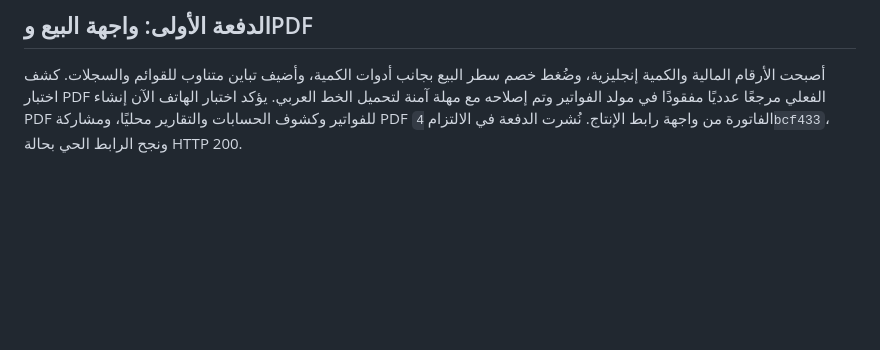
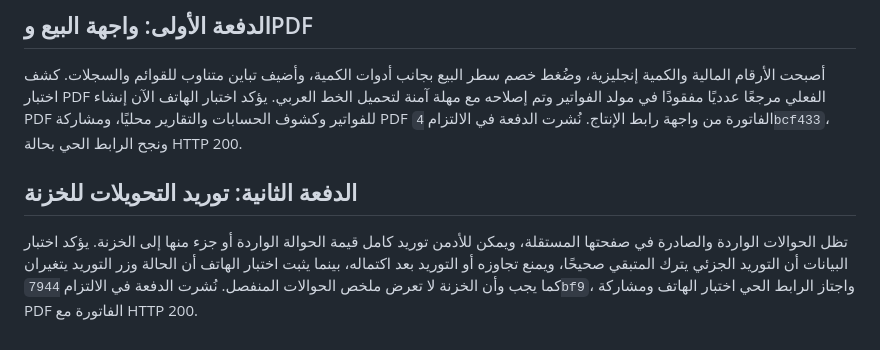
Before and after one commit to concordsharaf-source/hesabi, a Markdown page: verification-notes.md, the part around the change. Rendered like a GitHub page; blank space fills up the shorter version.

Commit message:
docs: verify transfer vault deposit release

```diff
--- a/verification-notes.md
+++ b/verification-notes.md
@@ -376,3 +376,6 @@
 
 ## الدفعة الأولى: واجهة البيع وPDF
 أصبحت الأرقام المالية والكمية إنجليزية، وضُغط خصم سطر البيع بجانب أدوات الكمية، وأضيف تباين متناوب للقوائم والسجلات. كشف اختبار PDF الفعلي مرجعًا عدديًا مفقودًا في مولد الفواتير وتم إصلاحه مع مهلة آمنة لتحميل الخط العربي. يؤكد اختبار الهاتف الآن إنشاء PDF للفواتير وكشوف الحسابات والتقارير محليًا، ومشاركة PDF الفاتورة من واجهة رابط الإنتاج. نُشرت الدفعة في الالتزام `4bcf433`، ونجح الرابط الحي بحالة HTTP 200.
+
+## الدفعة الثانية: توريد التحويلات للخزنة
+تظل الحوالات الواردة والصادرة في صفحتها المستقلة، ويمكن للأدمن توريد كامل قيمة الحوالة الواردة أو جزء منها إلى الخزنة. يؤكد اختبار البيانات أن التوريد الجزئي يترك المتبقي صحيحًا، ويمنع تجاوزه أو التوريد بعد اكتماله، بينما يثبت اختبار الهاتف أن الحالة وزر التوريد يتغيران كما يجب وأن الخزنة لا تعرض ملخص الحوالات المنفصل. نُشرت الدفعة في الالتزام `7944bf9`، واجتاز الرابط الحي اختبار الهاتف ومشاركة PDF الفاتورة مع HTTP 200.
```
